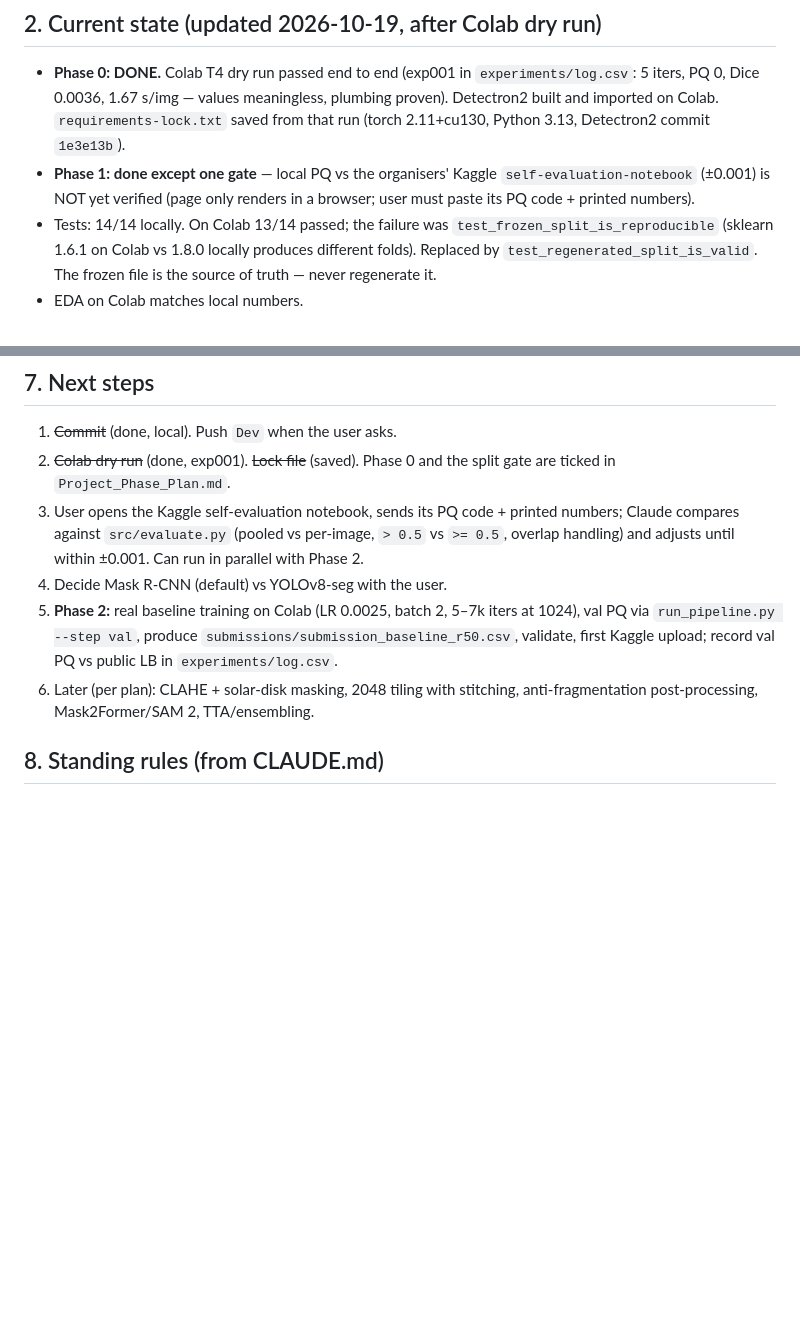
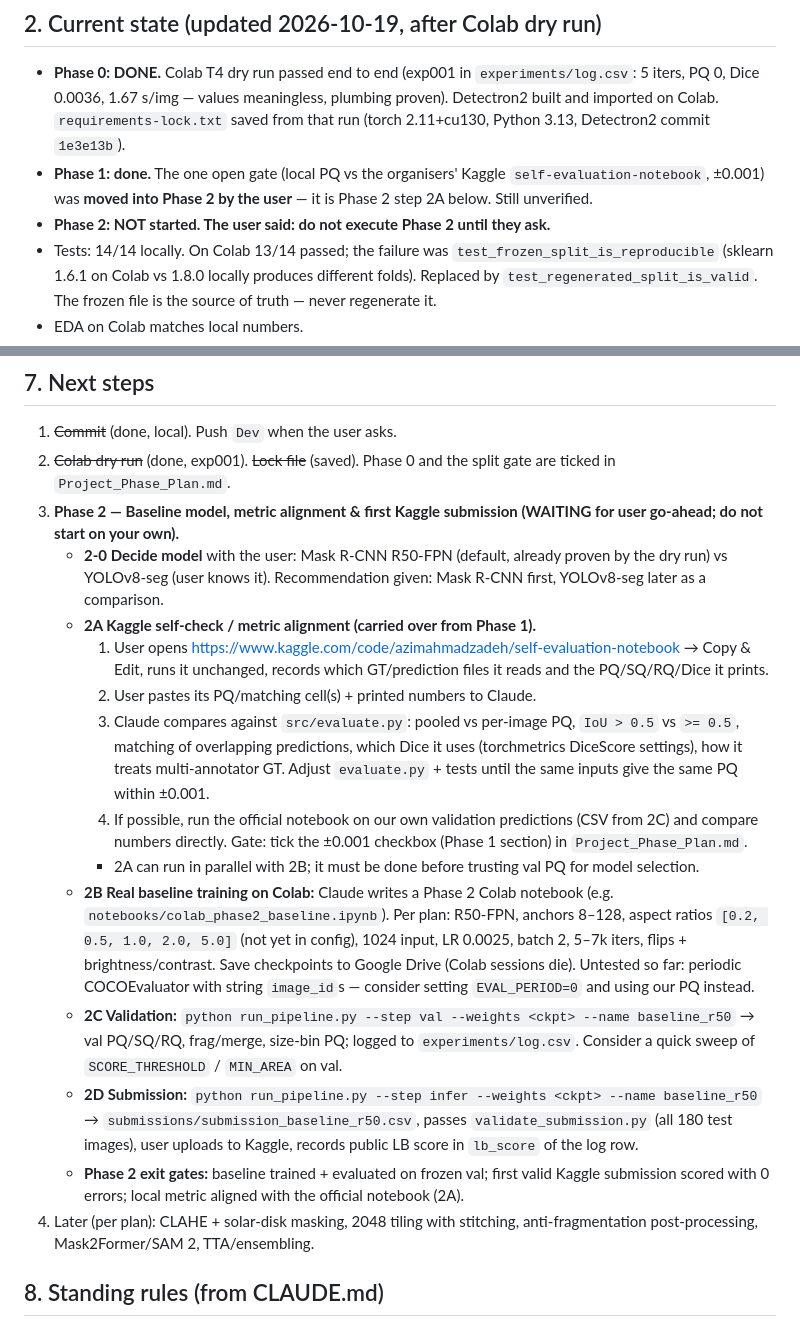
Before and after one commit to amiruliman592/Kaggle-Competition-, a Markdown page: HANDOVER.md, 2 parts joined by grey strips. Rendered like a GitHub page; blank space fills up the shorter version.

Commit message:
docs: fold Kaggle metric self-check into Phase 2 plan in HANDOVER
Co-Authored-By: Claude Opus 5.5 <noreply@anthropic.com>

```diff
--- a/HANDOVER.md
+++ b/HANDOVER.md
@@ -10,7 +10,8 @@ Written 2026-10-19 at the end of session 1 (Phase 0 + 1 "foundation"). Read this
 
 ## 2. Current state (updated 2026-10-19, after Colab dry run)
 - **Phase 0: DONE.** Colab T4 dry run passed end to end (exp001 in `experiments/log.csv`: 5 iters, PQ 0, Dice 0.0036, 1.67 s/img — values meaningless, plumbing proven). Detectron2 built and imported on Colab. `requirements-lock.txt` saved from that run (torch 2.11+cu130, Python 3.13, Detectron2 commit `1e3e13b`).
-- **Phase 1: done except one gate** — local PQ vs the organisers' Kaggle `self-evaluation-notebook` (±0.001) is NOT yet verified (page only renders in a browser; user must paste its PQ code + printed numbers).
+- **Phase 1: done.** The one open gate (local PQ vs the organisers' Kaggle `self-evaluation-notebook`, ±0.001) was **moved into Phase 2 by the user** — it is Phase 2 step 2A below. Still unverified.
+- **Phase 2: NOT started. The user said: do not execute Phase 2 until they ask.**
 - Tests: 14/14 locally. On Colab 13/14 passed; the failure was `test_frozen_split_is_reproducible` (sklearn 1.6.1 on Colab vs 1.8.0 locally produces different folds). Replaced by `test_regenerated_split_is_valid`. The frozen file is the source of truth — never regenerate it.
 - EDA on Colab matches local numbers.
 - Commits are local only on `Dev` (user asked to commit locally first; push not yet requested). The user ran the notebook from a clone, so the remote apparently had the code — check `git status`/`git log origin/Dev` before assuming. Remote `origin` = github.com/amiruliman592/Kaggle-Competition-.
@@ -66,10 +67,19 @@ Bugs fixed in old code: `total_mem` (should be `total_memory`) crash; inference
 ## 7. Next steps
 1. ~~Commit~~ (done, local). Push `Dev` when the user asks.
 2. ~~Colab dry run~~ (done, exp001). ~~Lock file~~ (saved). Phase 0 and the split gate are ticked in `Project_Phase_Plan.md`.
-3. User opens the Kaggle self-evaluation notebook, sends its PQ code + printed numbers; Claude compares against `src/evaluate.py` (pooled vs per-image, `> 0.5` vs `>= 0.5`, overlap handling) and adjusts until within ±0.001. Can run in parallel with Phase 2.
-4. Decide Mask R-CNN (default) vs YOLOv8-seg with the user.
-5. **Phase 2:** real baseline training on Colab (LR 0.0025, batch 2, 5–7k iters at 1024), val PQ via `run_pipeline.py --step val`, produce `submissions/submission_baseline_r50.csv`, validate, first Kaggle upload; record val PQ vs public LB in `experiments/log.csv`.
-6. Later (per plan): CLAHE + solar-disk masking, 2048 tiling with stitching, anti-fragmentation post-processing, Mask2Former/SAM 2, TTA/ensembling.
+3. **Phase 2 — Baseline model, metric alignment & first Kaggle submission (WAITING for user go-ahead; do not start on your own).**
+   - **2-0 Decide model** with the user: Mask R-CNN R50-FPN (default, already proven by the dry run) vs YOLOv8-seg (user knows it). Recommendation given: Mask R-CNN first, YOLOv8-seg later as a comparison.
+   - **2A Kaggle self-check / metric alignment (carried over from Phase 1).**
+     1. User opens https://www.kaggle.com/code/azimahmadzadeh/self-evaluation-notebook → Copy & Edit, runs it unchanged, records which GT/prediction files it reads and the PQ/SQ/RQ/Dice it prints.
+     2. User pastes its PQ/matching cell(s) + printed numbers to Claude.
+     3. Claude compares against `src/evaluate.py`: pooled vs per-image PQ, `IoU > 0.5` vs `>= 0.5`, matching of overlapping predictions, which Dice it uses (torchmetrics DiceScore settings), how it treats multi-annotator GT. Adjust `evaluate.py` + tests until the same inputs give the same PQ within ±0.001.
+     4. If possible, run the official notebook on our own validation predictions (CSV from 2C) and compare numbers directly. Gate: tick the ±0.001 checkbox (Phase 1 section) in `Project_Phase_Plan.md`.
+     - 2A can run in parallel with 2B; it must be done before trusting val PQ for model selection.
+   - **2B Real baseline training on Colab:** Claude writes a Phase 2 Colab notebook (e.g. `notebooks/colab_phase2_baseline.ipynb`). Per plan: R50-FPN, anchors 8–128, aspect ratios `[0.2, 0.5, 1.0, 2.0, 5.0]` (not yet in config), 1024 input, LR 0.0025, batch 2, 5–7k iters, flips + brightness/contrast. Save checkpoints to Google Drive (Colab sessions die). Untested so far: periodic COCOEvaluator with string `image_id`s — consider setting `EVAL_PERIOD=0` and using our PQ instead.
+   - **2C Validation:** `python run_pipeline.py --step val --weights <ckpt> --name baseline_r50` → val PQ/SQ/RQ, frag/merge, size-bin PQ; logged to `experiments/log.csv`. Consider a quick sweep of `SCORE_THRESHOLD` / `MIN_AREA` on val.
+   - **2D Submission:** `python run_pipeline.py --step infer --weights <ckpt> --name baseline_r50` → `submissions/submission_baseline_r50.csv`, passes `validate_submission.py` (all 180 test images), user uploads to Kaggle, records public LB score in `lb_score` of the log row.
+   - **Phase 2 exit gates:** baseline trained + evaluated on frozen val; first valid Kaggle submission scored with 0 errors; local metric aligned with the official notebook (2A).
+4. Later (per plan): CLAHE + solar-disk masking, 2048 tiling with stitching, anti-fragmentation post-processing, Mask2Former/SAM 2, TTA/ensembling.
 
 ## 8. Standing rules (from CLAUDE.md)
 - Never list/read files in `train_images/` or `test_images/`; never print the 48 MB annotations JSON (parse only in Python).
```
